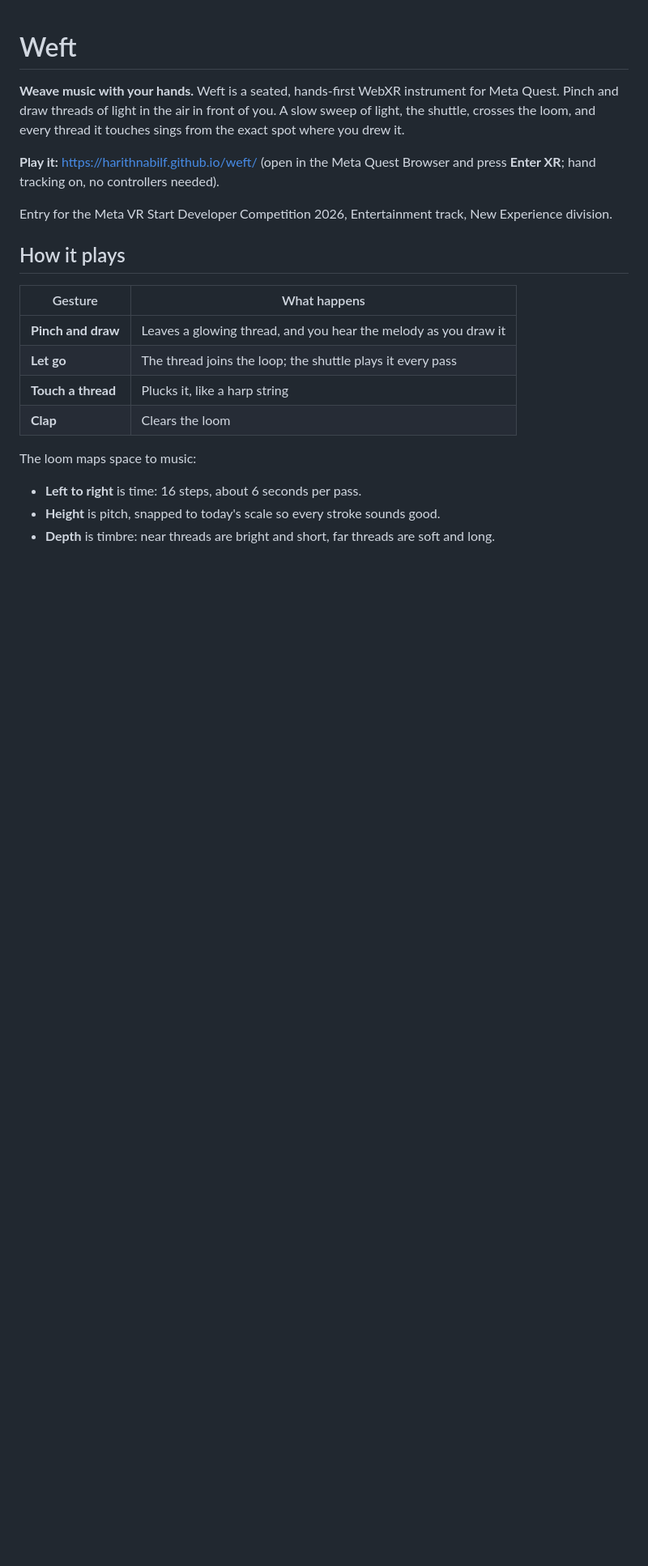
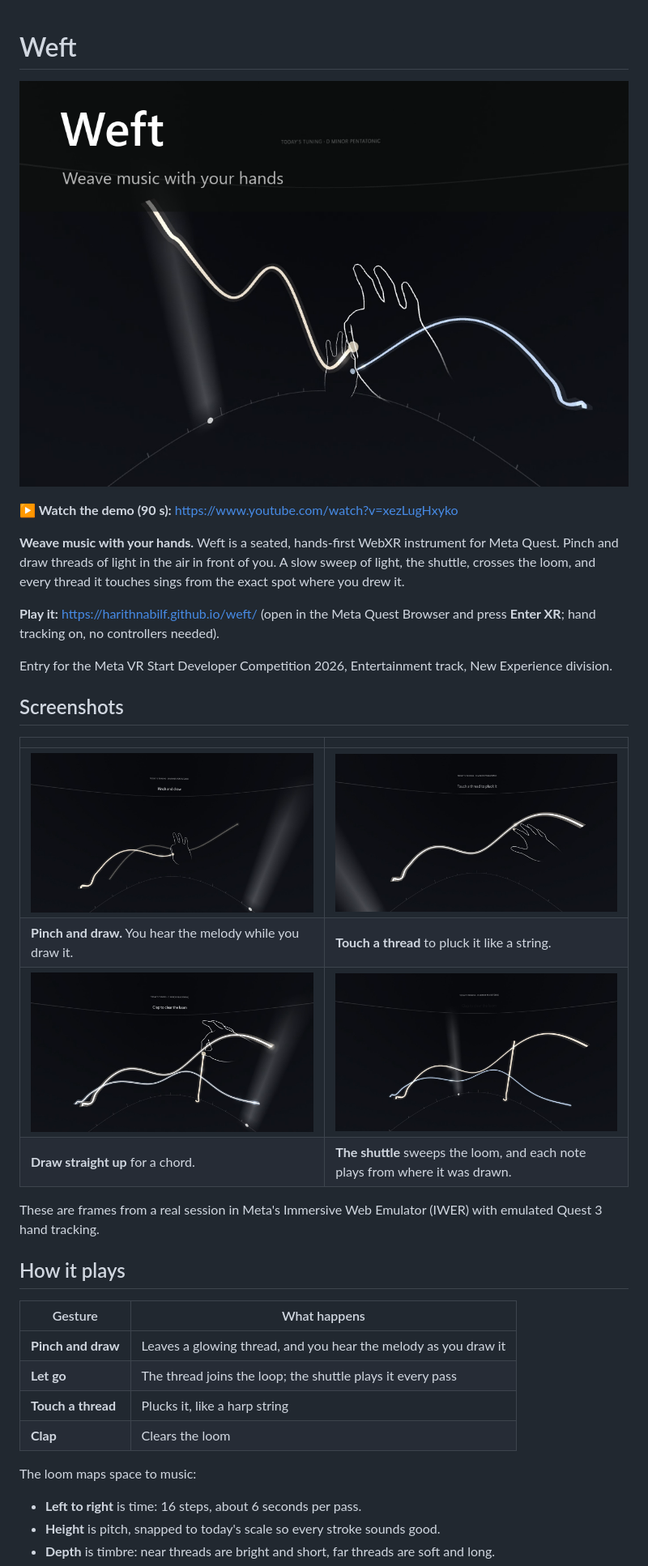
Before and after one commit to harithnabilf/weft, a Markdown page: README.md, the part around the change. Shown at 81% size. Drawn GitHub-style; pictures changed too: docs/images/weft-15s.png (added), docs/images/weft-22s.png (added), docs/images/weft-38s.png (added); blank space fills up the shorter version.

Commit message:
README: demo video link and screenshots

```diff
--- a/README.md
+++ b/README.md
@@ -1,10 +1,25 @@
 # Weft
+
+[![Weft: weave music with your hands. Click to watch the 90-second demo on YouTube.](docs/images/weft-cover.png)](https://www.youtube.com/watch?v=xezLugHxyko)
+
+**▶ Watch the demo (90 s):** https://www.youtube.com/watch?v=xezLugHxyko
 
 **Weave music with your hands.** Weft is a seated, hands-first WebXR instrument for Meta Quest. Pinch and draw threads of light in the air in front of you. A slow sweep of light, the shuttle, crosses the loom, and every thread it touches sings from the exact spot where you drew it.
 
 **Play it:** https://harithnabilf.github.io/weft/ (open in the Meta Quest Browser and press **Enter XR**; hand tracking on, no controllers needed).
 
 Entry for the Meta VR Start Developer Competition 2026, Entertainment track, New Experience division.
+
+## Screenshots
+
+| | |
+| --- | --- |
+| ![Pinch and draw: a thread of light follows your pinch](docs/images/weft-15s.png) | ![Touch a thread to pluck it](docs/images/weft-22s.png) |
+| **Pinch and draw.** You hear the melody while you draw it. | **Touch a thread** to pluck it like a string. |
+| ![Draw straight up for a chord](docs/images/weft-38s.png) | ![The shuttle sweeps the loom](docs/images/weft-47s.png) |
+| **Draw straight up** for a chord. | **The shuttle** sweeps the loom, and each note plays from where it was drawn. |
+
+These are frames from a real session in Meta's Immersive Web Emulator (IWER) with emulated Quest 3 hand tracking.
 
 ## How it plays
 
```
